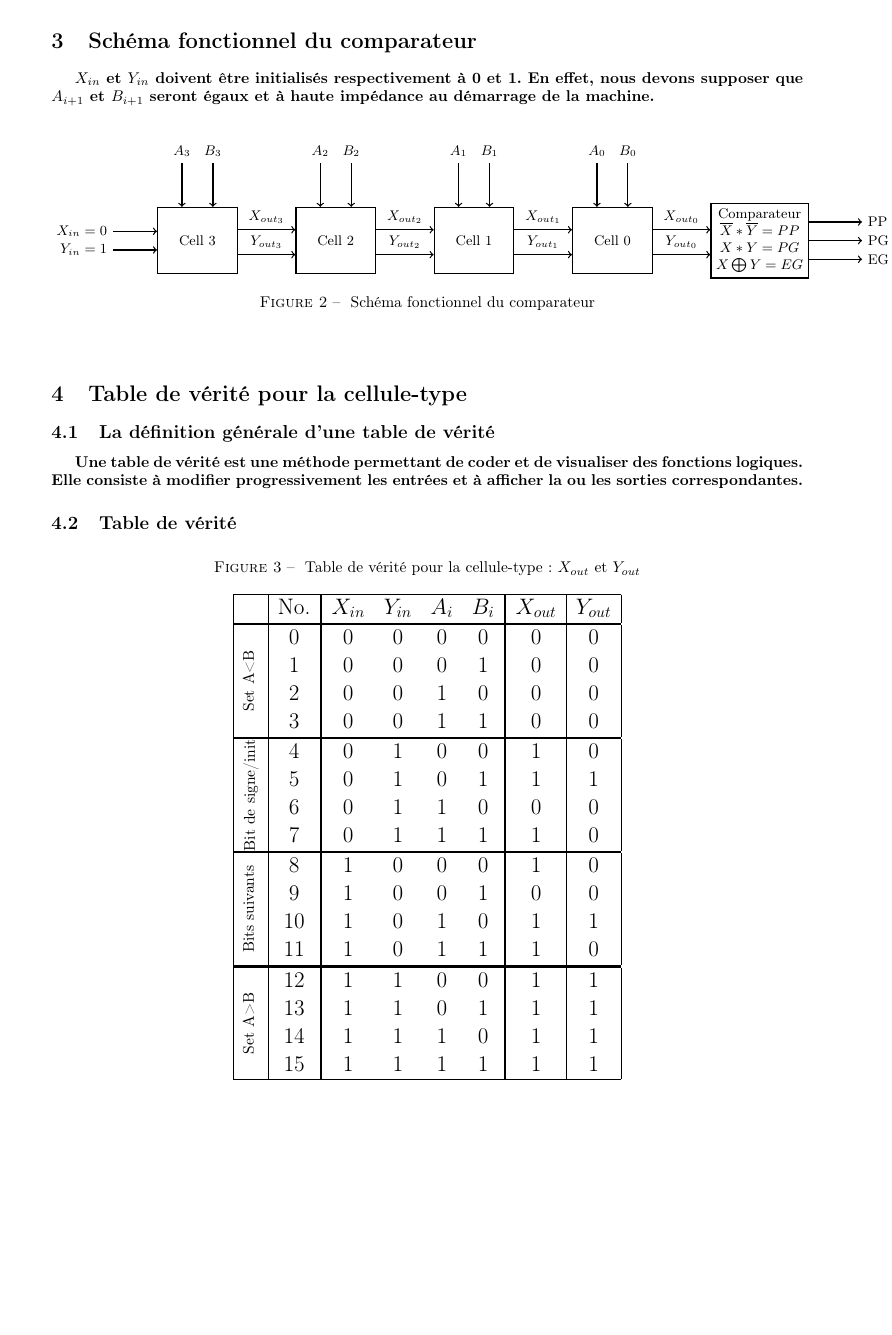
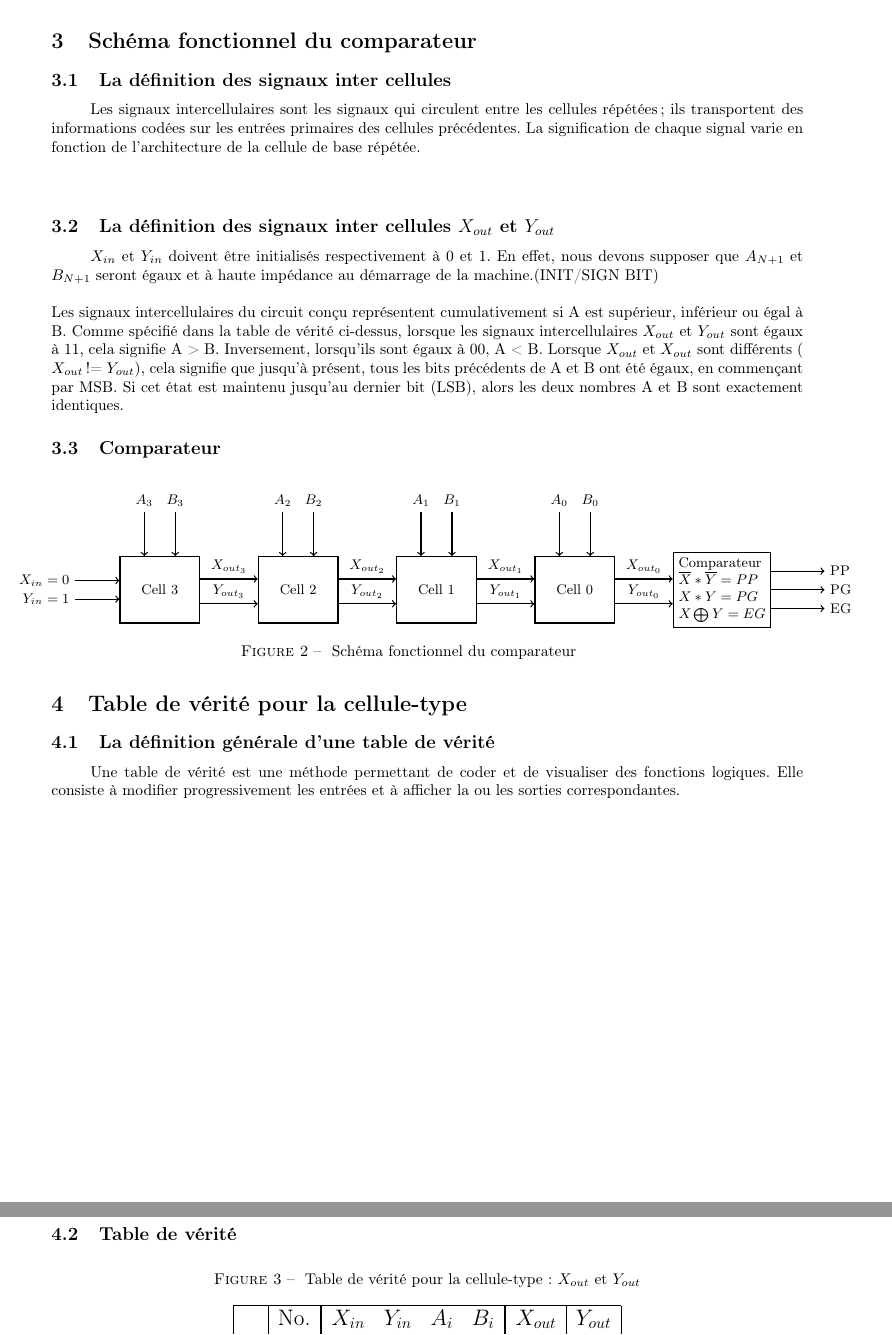
Before and after one commit to Nia-V/ELE140, a LaTeX document (Lab 2/Report/Laboratoire 2.tex): part of page 4 of 5 before the commit and two parts of pages 4 and 5 of 6 after it, the two joined at a grey line, cut so that both start at the same text, the shorter picture padded with empty space. Compiled offline with pdfLaTeX.

Commit message:
Paragraph function error correction

```diff
--- a/Lab 2/Report/Laboratoire 2.tex
+++ b/Lab 2/Report/Laboratoire 2.tex
@@ -141,8 +141,13 @@
 	\end{figure}
 	\newpage
 	\section{Schéma fonctionnel du comparateur}
-	\subparagraph{$X_{in}$ et $Y_{in}$ doivent être initialisés respectivement à 0 et 1. En effet, nous devons supposer que $A_{i+1}$ et $B_{i+1}$ seront égaux et à haute impédance au démarrage de la machine.\\}
+	\subsection{La définition des signaux inter cellules}
+	\subparagraph{}Les signaux intercellulaires sont les signaux qui circulent entre les cellules répétées ; ils transportent des informations codées sur les entrées primaires des cellules précédentes. La signification de chaque signal varie en fonction de l'architecture de la cellule de base répétée.\\\\
+	\subsection{La définition des signaux inter cellules $X_{out}$ et $Y_{out}$}
+	\subparagraph{}$X_{in}$ et $Y_{in}$ doivent être initialisés respectivement à 0 et 1. En effet, nous devons supposer que $A_{N+1}$ et $B_{N+1}$ seront égaux et à haute impédance au démarrage de la machine.(INIT/SIGN BIT)\\\\Les signaux intercellulaires du circuit conçu représentent cumulativement si A est supérieur, inférieur ou égal à B. Comme spécifié dans la table de vérité ci-dessus, lorsque les signaux intercellulaires $X_{out}$ et $Y_{out}$ sont égaux à 11, cela signifie A > B. Inversement, lorsqu'ils sont égaux à 00, A < B. Lorsque  $X_{out}$ et  $X_{out}$ sont différents ( $X_{out}$ != $Y_{out}$), cela signifie que jusqu'à présent, tous les bits précédents de A et B ont été égaux, en commençant par MSB. Si cet état est maintenu jusqu'au dernier bit (LSB), alors les deux nombres A et B sont exactement identiques.
 
+	\subsection{Comparateur}
+	\begin{figure}[H]
 	\begin{adjustwidth}{-0.85cm}{0cm}   % left margin reduced by 2cm
 
 		\tikzstyle{block} = [draw, fill=white, rectangle,
@@ -152,9 +157,10 @@
 		\tikzstyle{output} = [coordinate]
 		\tikzstyle{pinstyle} = [pin edge={to-,thin,black}]
 
-		\begin{figure}[H]
+
+			\centering
 		\begin{tikzpicture}[
-			block/.style={draw, thick, minimum width=1.8cm, minimum height=1.0cm, align=center, font=\small},
+			block/.style={draw, thick, minimum width=1.8cm, minimum height=1.0cm, align=left, font=\small},
 			signal/.style={->, thick}
 			]
 
@@ -205,14 +211,15 @@
 
 		\end{tikzpicture}
 		\caption{\label{fig:figure2} Schéma fonctionnel du comparateur}
-	\end{figure}
+
 
 	\end{adjustwidth}
+		\end{figure}
 
 	\section{Table de vérité pour la cellule-type}
 	\subsection{La définition générale d'une table de vérité}
 	% A truth table is a method of encoding and visualizing logic functions. Incrementally changing the inputs and showing the resulting output(s)éééé
-	\subparagraph{Une table de vérité est une méthode permettant de coder et de visualiser des fonctions logiques. Elle consiste à modifier progressivement les entrées et à afficher la ou les sorties correspondantes.}
+	\subparagraph{}Une table de vérité est une méthode permettant de coder et de visualiser des fonctions logiques. Elle consiste à modifier progressivement les entrées et à afficher la ou les sorties correspondantes.\\
 	\subsection{Table de vérité}
 	\begin{figure}[H]
 		\centering
```
Also changed, not shown: Lab 2/Report/Laboratoire 2.pdf, Lab 2/Report/Laboratoire 2.tex (22 more changed lines), 5 other files.
